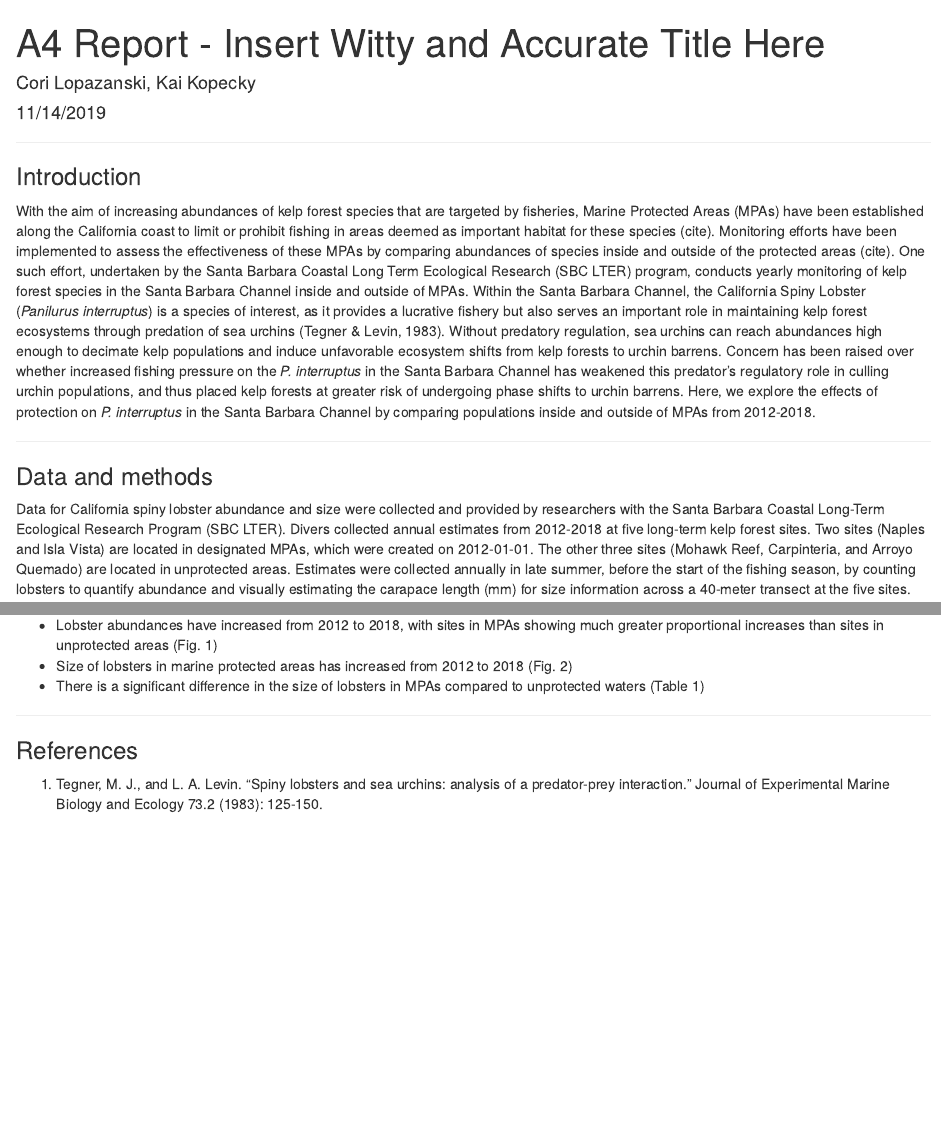
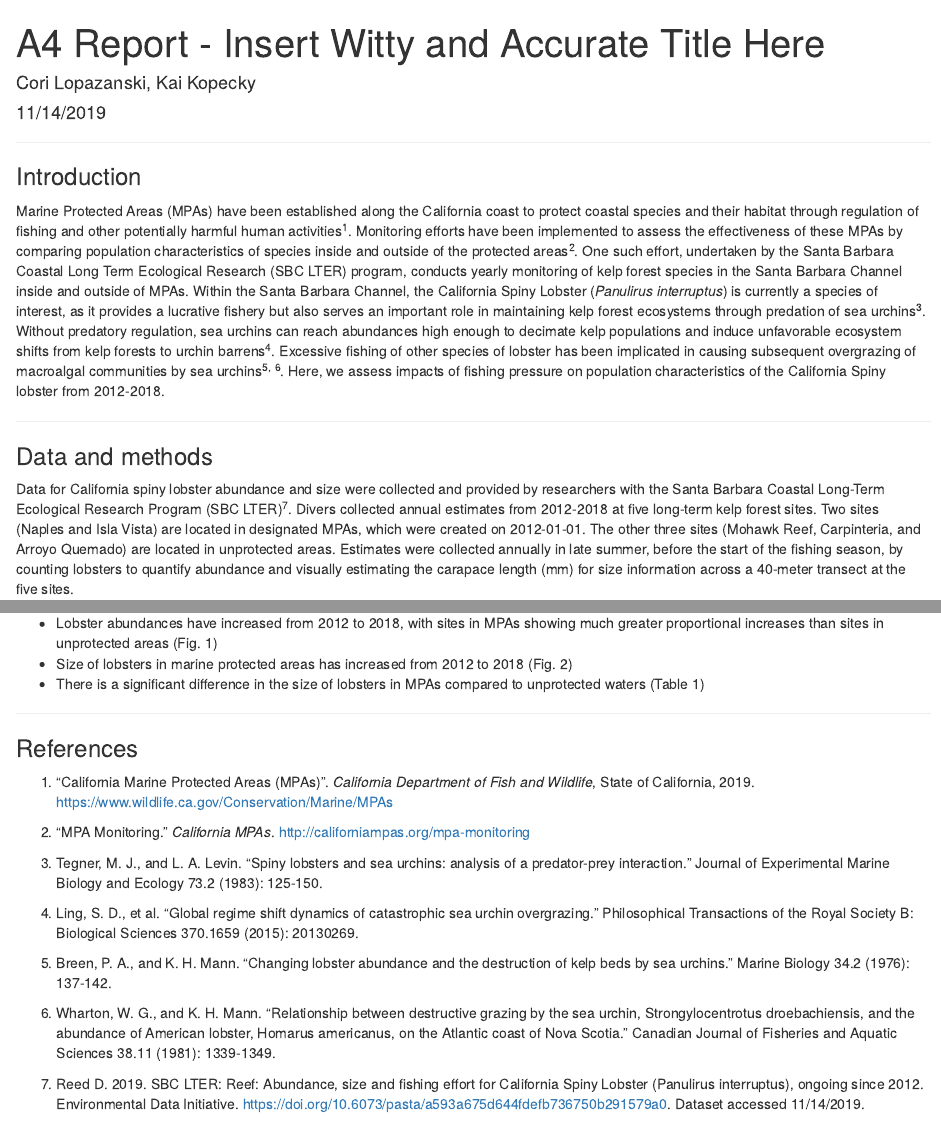
Before and after one commit to lopazanski/esm206_a4_lobsters, an R Markdown document (a4_report.Rmd): the page in a window 1100 px wide, from its top, and a second part further down, joined at a grey line. The pictures show the output file a4_report.html that the author committed with the source, opened offline.

Commit message:
Added references and updated intro

```diff
--- a/a4_report.Rmd
+++ b/a4_report.Rmd
@@ -11,12 +11,12 @@ knitr::opts_chunk$set(echo = FALSE, message = FALSE, warning = FALSE, error = FA
 ***
 ### Introduction
 
-With the aim of increasing abundances of kelp forest species that are targeted by fisheries,  Marine Protected Areas (MPAs) have been established along the California coast to limit or prohibit fishing in areas deemed as important habitat for these species (cite). Monitoring efforts have been implemented to assess the effectiveness of these MPAs by comparing abundances of species inside and outside of the protected areas (cite). One such effort, undertaken by the Santa Barbara Coastal Long Term Ecological Research (SBC LTER) program, conducts yearly monitoring of kelp forest species in the Santa Barbara Channel inside and outside of MPAs. Within the Santa Barbara Channel, the California Spiny Lobster (*Panilurus interruptus*) is a species of interest, as it provides a lucrative fishery but also serves an important role in maintaining kelp forest ecosystems through predation of sea urchins (Tegner & Levin, 1983). Without predatory regulation, sea urchins can reach abundances high enough to decimate kelp populations and induce unfavorable ecosystem shifts from kelp forests to urchin barrens. Concern has been raised over whether increased fishing pressure on the *P. interruptus* in the Santa Barbara Channel has weakened this predator's regulatory role in culling urchin populations, and thus placed kelp forests at greater risk of undergoing phase shifts to urchin barrens. Here, we explore the effects of protection on *P. interruptus*  in the Santa Barbara Channel by comparing populations inside and outside of MPAs from 2012-2018.
+Marine Protected Areas (MPAs) have been established along the California coast to protect coastal species and their habitat through regulation of fishing and other potentially harmful human activities^1^. Monitoring efforts have been implemented to assess the effectiveness of these MPAs by comparing population characteristics of species inside and outside of the protected areas^2^. One such effort, undertaken by the Santa Barbara Coastal Long Term Ecological Research (SBC LTER) program, conducts yearly monitoring of kelp forest species in the Santa Barbara Channel inside and outside of MPAs. Within the Santa Barbara Channel, the California Spiny Lobster (*Panulirus interruptus*) is currently a species of interest, as it provides a lucrative fishery but also serves an important role in maintaining kelp forest ecosystems through predation of sea urchins^3^. Without predatory regulation, sea urchins can reach abundances high enough to decimate kelp populations and induce unfavorable ecosystem shifts from kelp forests to urchin barrens^4^. Excessive fishing of other species of lobster has been implicated in causing subsequent overgrazing of macroalgal communities by sea urchins^5,^ ^6^. Here, we assess impacts of fishing pressure on population characteristics of the California Spiny lobster from 2012-2018.
 
 ***
 ### Data and methods
 
-Data for California spiny lobster abundance and size were collected and provided by researchers with the Santa Barbara Coastal Long-Term Ecological Research Program (SBC LTER). Divers collected annual estimates from 2012-2018 at five long-term kelp forest sites. Two sites (Naples and Isla Vista) are located in designated MPAs, which were created on 2012-01-01. The other three sites (Mohawk Reef, Carpinteria, and Arroyo Quemado) are located in unprotected areas. Estimates were collected annually in late summer, before the start of the fishing season, by counting lobsters to quantify abundance and visually estimating the carapace length (mm) for size information across a 40-meter transect at the five sites.
+Data for California spiny lobster abundance and size were collected and provided by researchers with the Santa Barbara Coastal Long-Term Ecological Research Program (SBC LTER)^7^. Divers collected annual estimates from 2012-2018 at five long-term kelp forest sites. Two sites (Naples and Isla Vista) are located in designated MPAs, which were created on 2012-01-01. The other three sites (Mohawk Reef, Carpinteria, and Arroyo Quemado) are located in unprotected areas. Estimates were collected annually in late summer, before the start of the fishing season, by counting lobsters to quantify abundance and visually estimating the carapace length (mm) for size information across a 40-meter transect at the five sites.
 
 Changes in annual lobster abundance over time were examined for each site by comparing the total lobster count for each year from 2012-2018. Size distributions were examined by comparing the size composition (mm) of the lobsters measured at each site in 2012 and in 2018. Mean lobster size was compared for lobsters measured in MPAs versus unprotected waters in 2012 and in 2018 using two-sample t-tests (alpha = 0.5 throughout).
 
@@ -266,4 +263,17 @@ lobster_table
 
 ***
 ### References
-1. Tegner, M. J., and L. A. Levin. "Spiny lobsters and sea urchins: analysis of a predator-prey interaction." Journal of Experimental Marine Biology and Ecology 73.2 (1983): 125-150.
+
+1. "California Marine Protected Areas (MPAs)". *California Department of Fish and Wildlife*, State of California, 2019. https://www.wildlife.ca.gov/Conservation/Marine/MPAs
+
+2. "MPA Monitoring." *California MPAs*. http://californiampas.org/mpa-monitoring
+
+3. Tegner, M. J., and L. A. Levin. "Spiny lobsters and sea urchins: analysis of a predator-prey interaction." Journal of Experimental Marine Biology and Ecology 73.2 (1983): 125-150.
+
+4. Ling, S. D., et al. "Global regime shift dynamics of catastrophic sea urchin overgrazing." Philosophical Transactions of the Royal Society B: Biological Sciences 370.1659 (2015): 20130269.
+
+5. Breen, P. A., and K. H. Mann. "Changing lobster abundance and the destruction of kelp beds by sea urchins." Marine Biology 34.2 (1976): 137-142.
+
+6. Wharton, W. G., and K. H. Mann. "Relationship between destructive grazing by the sea urchin, Strongylocentrotus droebachiensis, and the abundance of American lobster, Homarus americanus, on the Atlantic coast of Nova Scotia." Canadian Journal of Fisheries and Aquatic Sciences 38.11 (1981): 1339-1349.
+
+7. Reed D. 2019. SBC LTER: Reef: Abundance, size and fishing effort for California Spiny Lobster (Panulirus interruptus), ongoing since 2012. Environmental Data Initiative. https://doi.org/10.6073/pasta/a593a675d644fdefb736750b291579a0. Dataset accessed 11/14/2019.
```
Also changed, not shown: a4_report.html, a4_report.Rmd (7 more changed lines).
